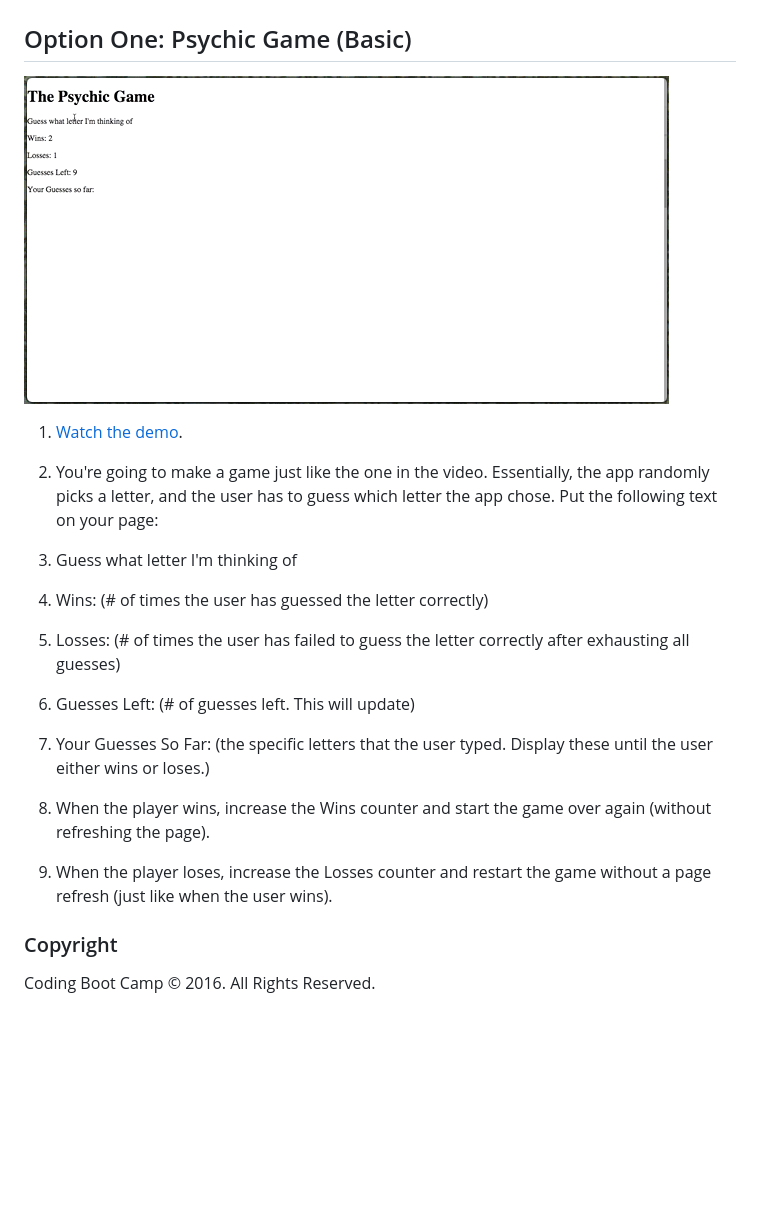
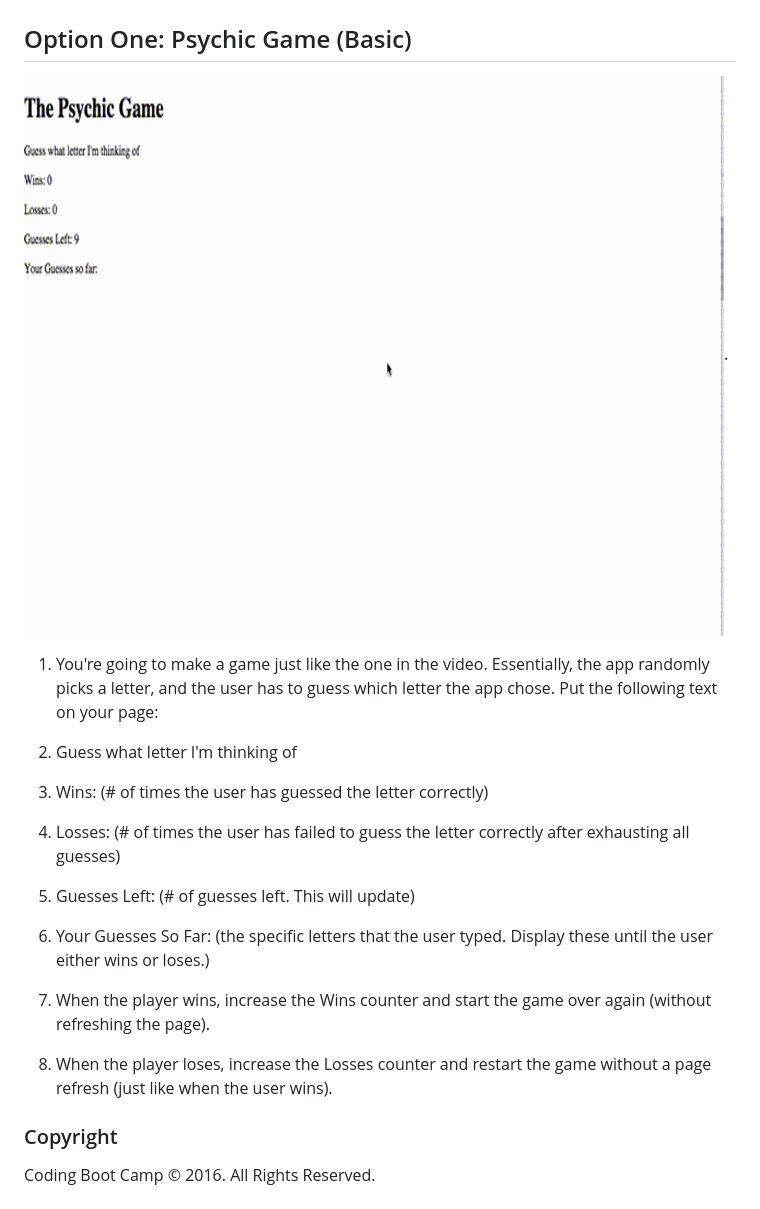
Before and after one commit to dhobbs81/Psychic-Game, a Markdown page: README.md, the part around the change. Drawn GitHub-style; pictures changed too: assets/images/Psychic-Game-Description.gif (added); blank space fills up the shorter version.

Commit message:
Added an animated GIF demo of Psychic Game. Embedded the GIF in the README markdown.

```diff
--- a/README.md
+++ b/README.md
@@ -2,25 +2,23 @@
 
 ## Option One: Psychic Game (Basic)
 
-![Psychic](assets/images/1-Psychic.jpg)
+![Watch the demo](assets/images/Psychic-Game-Description.gif).
 
-1. [Watch the demo](psychic-game-demo.mov).
+1. You're going to make a game just like the one in the video. Essentially, the app randomly picks a letter, and the user has to guess which letter the app chose. Put the following text on your page:
 
-2. You're going to make a game just like the one in the video. Essentially, the app randomly picks a letter, and the user has to guess which letter the app chose. Put the following text on your page:
+2. Guess what letter I'm thinking of
 
-3. Guess what letter I'm thinking of
+3. Wins: (# of times the user has guessed the letter correctly)
 
-4. Wins: (# of times the user has guessed the letter correctly)
+4. Losses: (# of times the user has failed to guess the letter correctly after exhausting all guesses)
 
-5. Losses: (# of times the user has failed to guess the letter correctly after exhausting all guesses)
+5. Guesses Left: (# of guesses left. This will update)
 
-6. Guesses Left: (# of guesses left. This will update)
+6. Your Guesses So Far: (the specific letters that the user typed. Display these until the user either wins or loses.)
 
-7. Your Guesses So Far: (the specific letters that the user typed. Display these until the user either wins or loses.)
+7. When the player wins, increase the Wins counter and start the game over again (without refreshing the page).
 
-8. When the player wins, increase the Wins counter and start the game over again (without refreshing the page).
-
-9. When the player loses, increase the Losses counter and restart the game without a page refresh (just like when the user wins).
+8. When the player loses, increase the Losses counter and restart the game without a page refresh (just like when the user wins).
 
 ### Copyright
 
```
